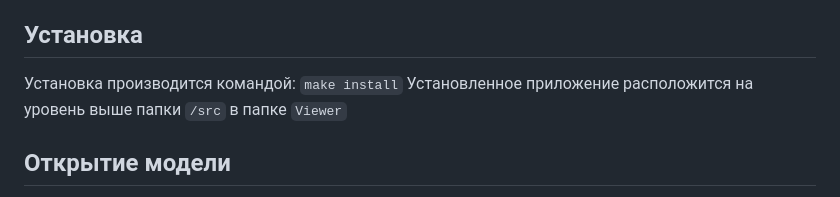
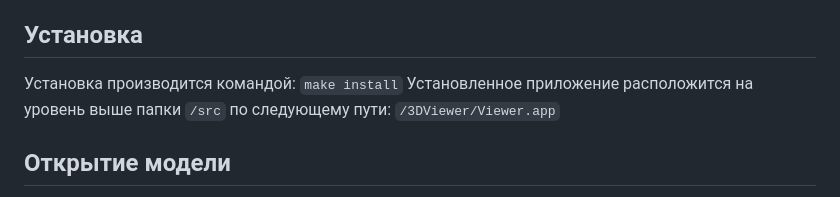
Before and after one commit to assassin0731/3dviewer2.0, a Markdown page: README.md, the part around the change. GitHub-like rendering.

```diff
--- a/README.md
+++ b/README.md
@@ -5,7 +5,7 @@
 В **3DViewer**'е присутствует окно для отображения изображения 3D модели. Программа позволяет в реальном времени изменять положение модели относительно осей координат, вращать и масштабировать модель. Также присутствуют различные настройки для изменения цвета, толщины линий и размера вершин модели.
 ## Установка
 Установка производится командой: `make install`
-Установленное приложение расположится на уровень выше папки `/src` в папке `Viewer`
+Установленное приложение расположится на уровень выше папки `/src` по следующему пути: `/3DViewer/Viewer.app`
 ## Открытие модели
 Чтобы загрузить модель, необходимо воспользоваться кнопкой **«Open file»**, модель будет отображена в соответствующем окне, границы которого задаются в зависимости от максимальных координат точек модели. Рядом с кнопкой **«Open file»** отображается количество вершин и граней модели. Название модели отображается над моделью на верхней рамке окна приложения.
 
```
